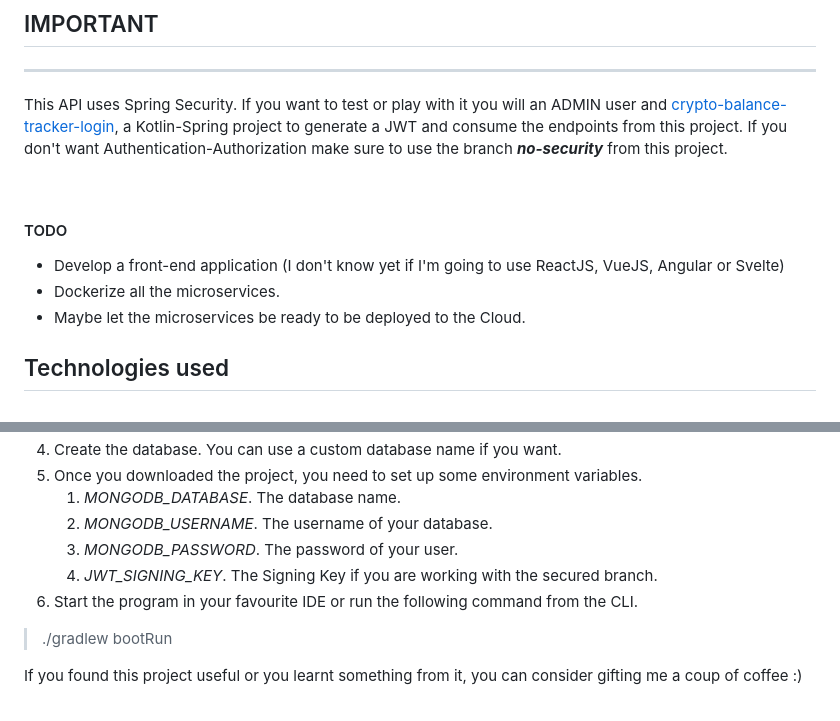
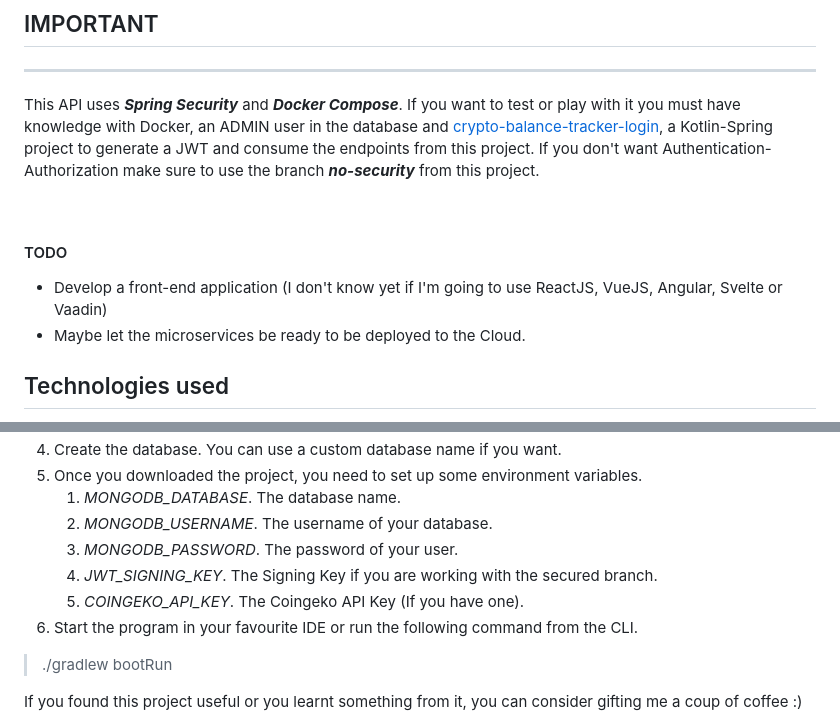
Before and after one commit to lucasdistasi/crypto-balance-tracker-legacy, a Markdown page: README.md, 2 parts joined by grey strips. Rendered like a GitHub page.

```diff
--- a/README.md
+++ b/README.md
@@ -23,16 +23,15 @@ Feel free to star, fork or study from the code :)
 
 ---
 
-This API uses Spring Security. If you want to test or play with it you will an ADMIN user and
-[crypto-balance-tracker-login](https://gitlab.com/lucas.distasi/crypto-balance-tracker-login), a Kotlin-Spring
+This API uses ***Spring Security*** and ***Docker Compose***. If you want to test or play with it you must have knowledge with
+Docker, an ADMIN user in the database and [crypto-balance-tracker-login](https://gitlab.com/lucas.distasi/crypto-balance-tracker-login), a Kotlin-Spring
 project to generate a JWT and consume the endpoints from this project.
 If you don't want Authentication-Authorization make sure to use the branch ***no-security*** from this project.
 
 <br>
 
 #### TODO
-- Develop a front-end application (I don't know yet if I'm going to use ReactJS, VueJS, Angular or Svelte)
-- Dockerize all the microservices.
+- Develop a front-end application (I don't know yet if I'm going to use ReactJS, VueJS, Angular, Svelte or Vaadin)
 - Maybe let the microservices be ready to be deployed to the Cloud.
 
 ## Technologies used
@@ -77,6 +76,7 @@ You can access to Swagger Docs after starting the application and going to the f
    2. _MONGODB_USERNAME_. The username of your database.
    3. _MONGODB_PASSWORD_. The password of your user.
    4. _JWT_SIGNING_KEY_. The Signing Key if you are working with the secured branch.
+   5. _COINGEKO_API_KEY_. The Coingeko API Key (If you have one).
 6. Start the program in your favourite IDE or run the following command from the CLI.
 
 >./gradlew bootRun
```
